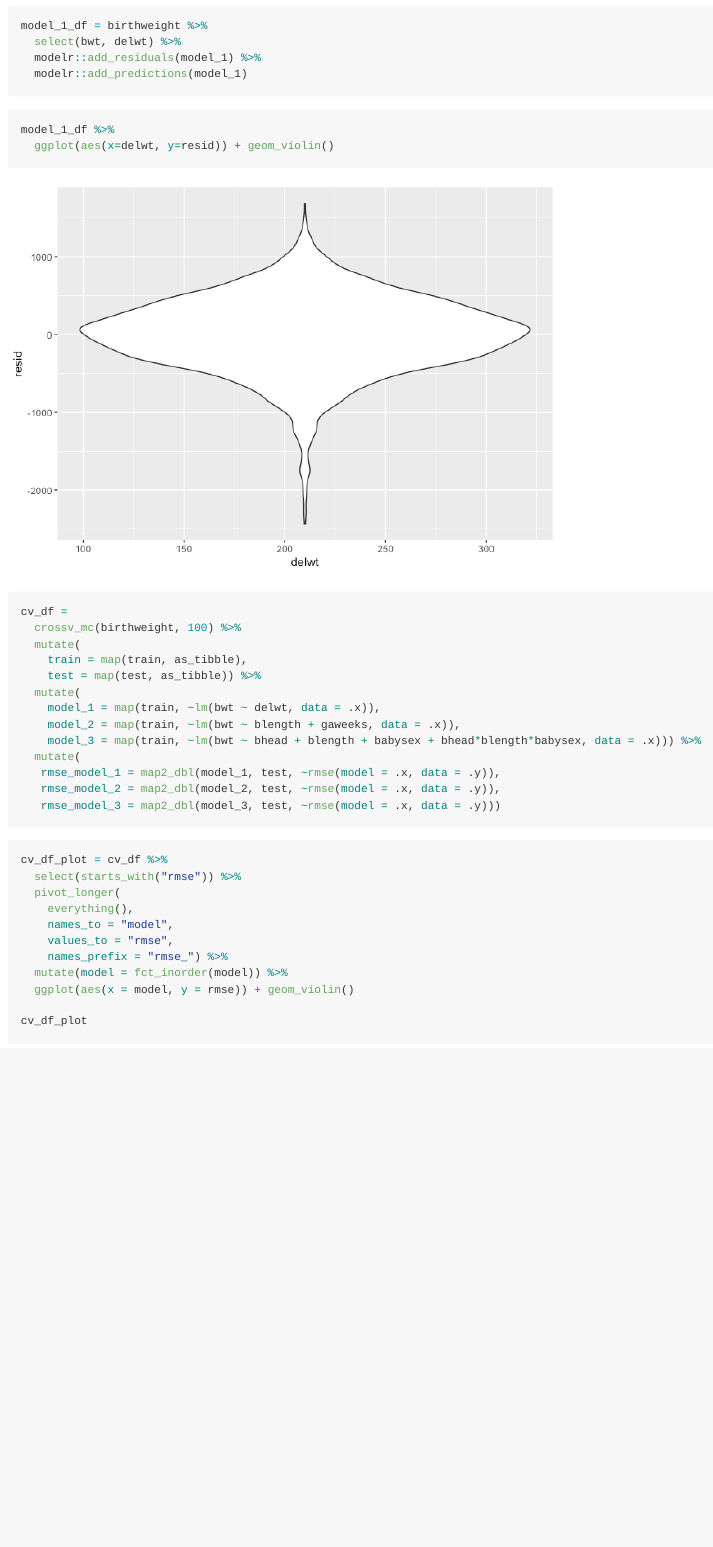
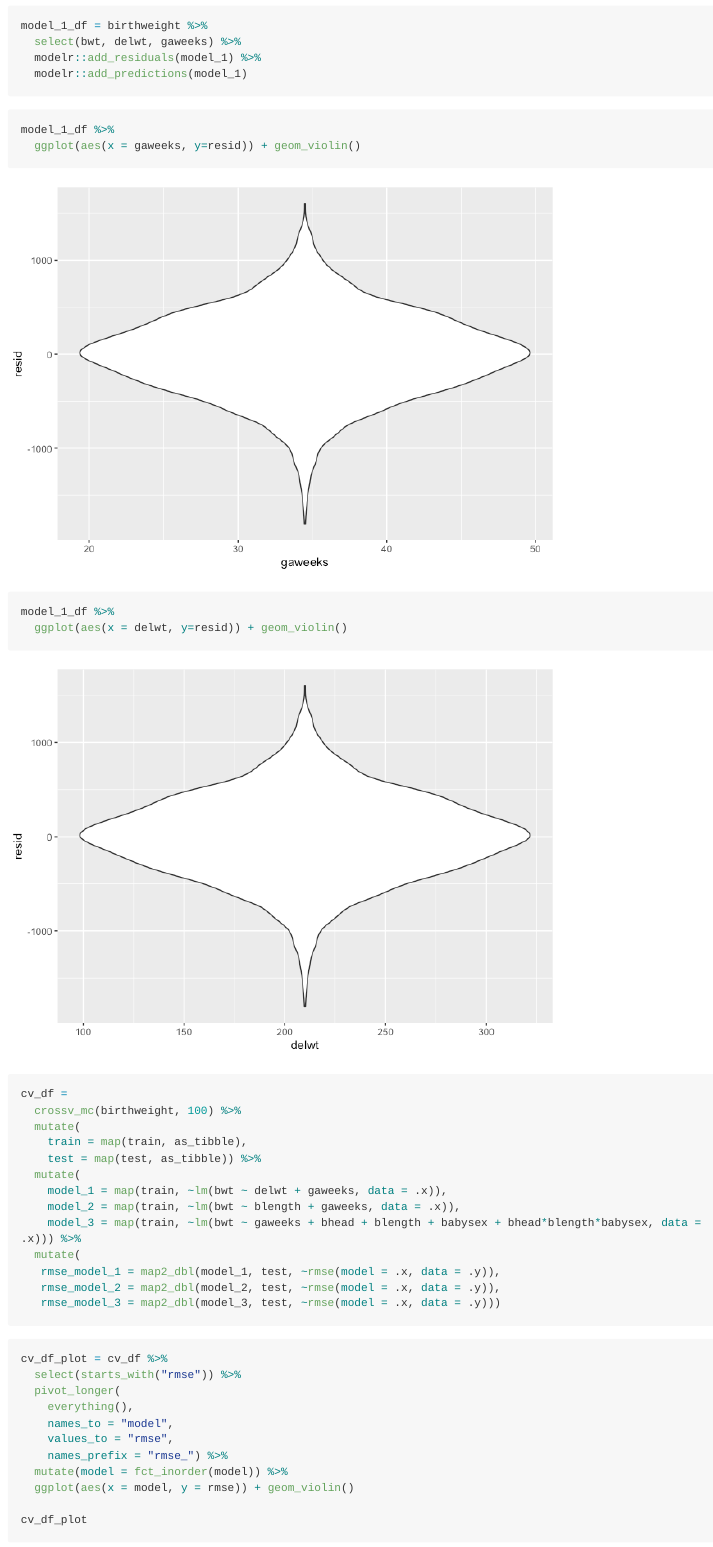
Before and after one commit to yg2762/p8105_hw6_yg2762, an R Markdown document (p8105_hw6_yg2762.Rmd): the page in a window 1100 px wide, from 1480 px down. The pictures show the output file p8105_hw6_yg2762.md that the author committed with the source, drawn offline in the style of GitHub; long lines of code are wrapped.

Commit message:
problem2

````diff
--- a/p8105_hw6_yg2762.Rmd
+++ b/p8105_hw6_yg2762.Rmd
@@ -36,14 +36,19 @@ model_1 = lm(bwt ~ delwt, data = birthweight)
 
 ```{r}
 model_1_df = birthweight %>%
-  select(bwt, delwt) %>%
+  select(bwt, delwt, gaweeks) %>%
   modelr::add_residuals(model_1) %>%
   modelr::add_predictions(model_1)
 ```
 
 ```{r}
 model_1_df %>%
-  ggplot(aes(x=delwt, y=resid)) + geom_violin()
+  ggplot(aes(x = gaweeks, y=resid)) + geom_violin()
+```
+
+```{r}
+model_1_df %>%
+  ggplot(aes(x = delwt, y=resid)) + geom_violin()
 ```
 
 
@@ -54,9 +59,9 @@ cv_df =
     train = map(train, as_tibble),
     test = map(test, as_tibble)) %>%
   mutate(
-    model_1 = map(train, ~lm(bwt ~ delwt, data = .x)),
+    model_1 = map(train, ~lm(bwt ~ delwt + gaweeks, data = .x)),
     model_2 = map(train, ~lm(bwt ~ blength + gaweeks, data = .x)),
-    model_3 = map(train, ~lm(bwt ~ bhead + blength + babysex + bhead*blength*babysex, data = .x))) %>%
+    model_3 = map(train, ~lm(bwt ~ gaweeks + bhead + blength + babysex + bhead*blength*babysex, data = .x))) %>%
   mutate(
    rmse_model_1 = map2_dbl(model_1, test, ~rmse(model = .x, data = .y)),
    rmse_model_2 = map2_dbl(model_2, test, ~rmse(model = .x, data = .y)),
````
Also changed, not shown: p8105_hw6_yg2762.md, p8105_hw6_yg2762_files/figure-gfm/unnamed-chunk-11-1.png, p8105_hw6_yg2762_files/figure-gfm/unnamed-chunk-14-1.png (added), p8105_hw6_yg2762_files/figure-gfm/unnamed-chunk-17-1.png (added), p8105_hw6_yg2762_files/figure-gfm/unnamed-chunk-5-1.png, p8105_hw6_yg2762_files/figure-gfm/unnamed-chunk-6-1.png (added), p8105_hw6_yg2762_files/figure-gfm/unnamed-chunk-8-1.png (added), p8105_hw6_yg2762.Rmd (2 more changed lines).
